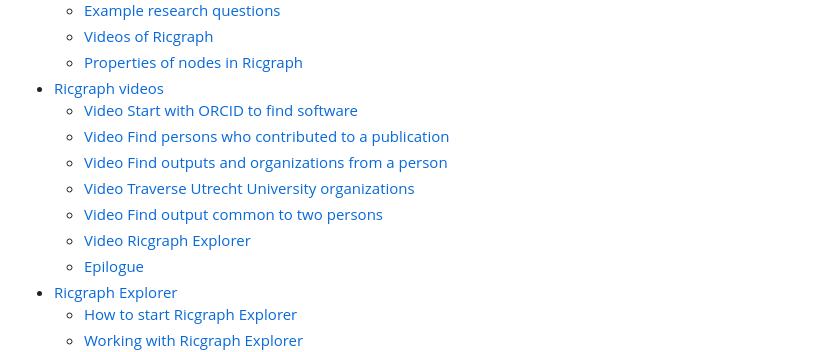
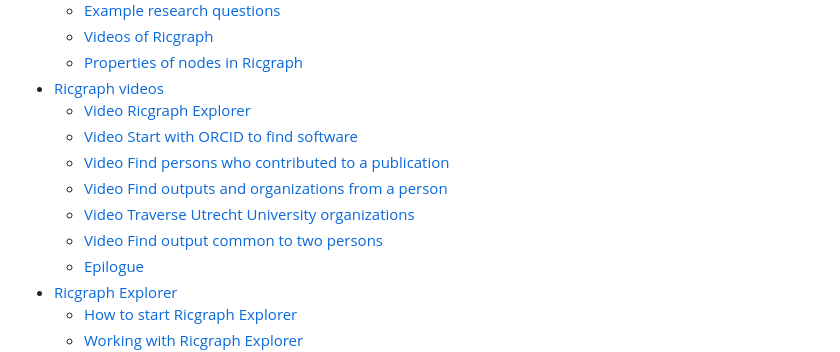
Before and after one commit to UtrechtUniversity/ricgraph, a Markdown page: docs/ricgraph_toc_documentation.md, the part around the change. Drawn GitHub-style.

Commit message:
Update of documentation

```diff
--- a/docs/ricgraph_toc_documentation.md
+++ b/docs/ricgraph_toc_documentation.md
@@ -53,12 +53,12 @@ This table of contents has been generated automatically.
   - [Videos of Ricgraph](../docs/ricgraph_details.md#videos-of-ricgraph)
   - [Properties of nodes in Ricgraph](../docs/ricgraph_details.md#properties-of-nodes-in-ricgraph)
 - [Ricgraph videos](../docs/ricgraph_example_use_videos.md#ricgraph-videos)
+  - [Video Ricgraph Explorer](../docs/ricgraph_example_use_videos.md#video-ricgraph-explorer)
   - [Video Start with ORCID to find software](../docs/ricgraph_example_use_videos.md#video-start-with-orcid-to-find-software)
   - [Video Find persons who contributed to a publication](../docs/ricgraph_example_use_videos.md#video-find-persons-who-contributed-to-a-publication)
   - [Video Find outputs and organizations from a person](../docs/ricgraph_example_use_videos.md#video-find-outputs-and-organizations-from-a-person)
   - [Video Traverse Utrecht University organizations](../docs/ricgraph_example_use_videos.md#video-traverse-utrecht-university-organizations)
   - [Video Find output common to two persons](../docs/ricgraph_example_use_videos.md#video-find-output-common-to-two-persons)
-  - [Video Ricgraph Explorer](../docs/ricgraph_example_use_videos.md#video-ricgraph-explorer)
   - [Epilogue](../docs/ricgraph_example_use_videos.md#epilogue)
 - [Ricgraph Explorer](../docs/ricgraph_explorer.md#ricgraph-explorer)
   - [How to start Ricgraph Explorer](../docs/ricgraph_explorer.md#how-to-start-ricgraph-explorer)
```
